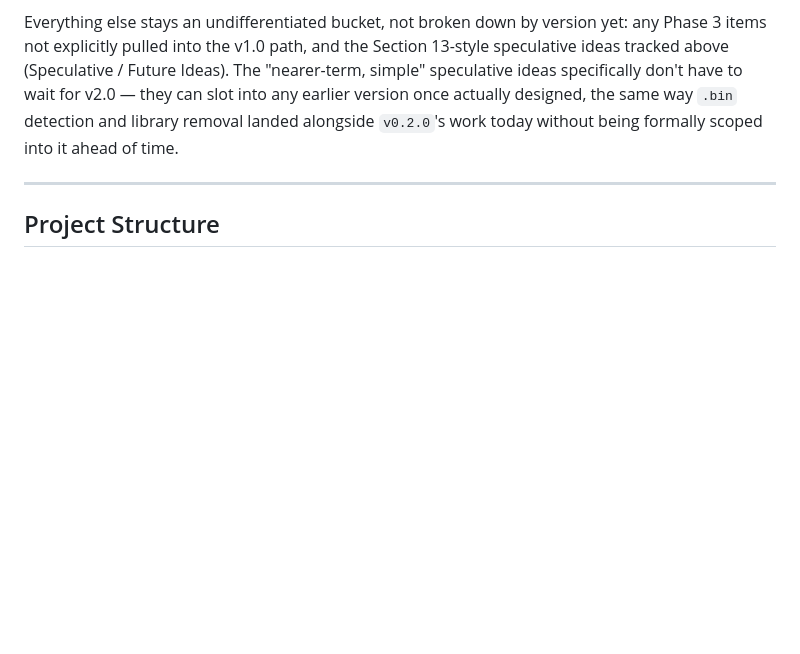
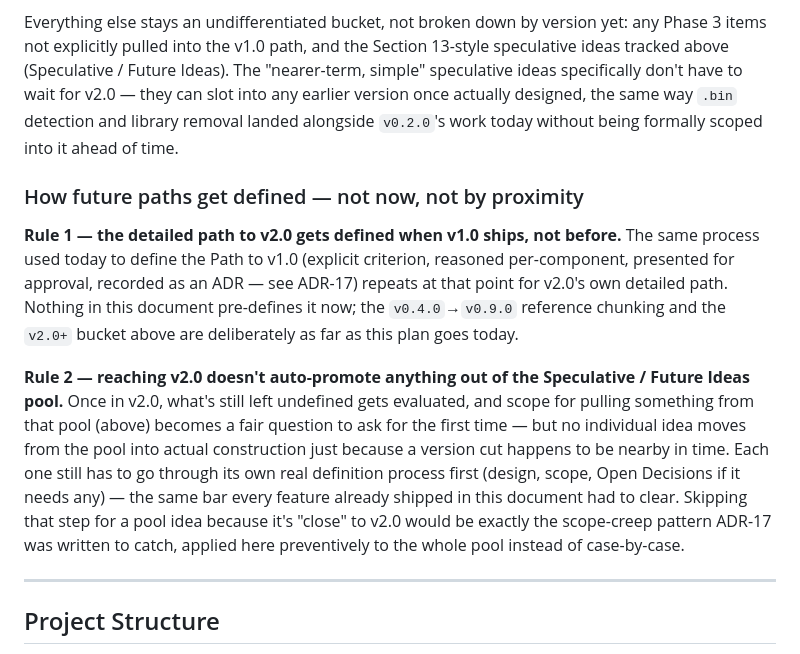
Before and after one commit to ZavalaSebas/EmuBridge, a Markdown page: PLAN.md, the part around the change. Rendered like a GitHub page; blank space fills up the shorter version.

Commit message:
docs: add v2.0+ governance rule to PLAN.md Roadmap
Explicit rule that v2.0's detailed path gets defined when v1.0 ships (same
process used for v1.0's own path, not pre-defined now), and that reaching
v2.0 doesn't auto-promote anything from the Speculative Ideas pool — each
idea still needs its own real definition pass before it can be built.

```diff
--- a/PLAN.md
+++ b/PLAN.md
@@ -171,6 +171,12 @@ See ARCHITECTURE.md → ADR-17 for the full decision record.
 
 Everything else stays an undifferentiated bucket, not broken down by version yet: any Phase 3 items not explicitly pulled into the v1.0 path, and the Section 13-style speculative ideas tracked above (Speculative / Future Ideas). The "nearer-term, simple" speculative ideas specifically don't have to wait for v2.0 — they can slot into any earlier version once actually designed, the same way `.bin` detection and library removal landed alongside `v0.2.0`'s work today without being formally scoped into it ahead of time.
 
+### How future paths get defined — not now, not by proximity
+
+**Rule 1 — the detailed path to v2.0 gets defined when v1.0 ships, not before.** The same process used today to define the Path to v1.0 (explicit criterion, reasoned per-component, presented for approval, recorded as an ADR — see ADR-17) repeats at that point for v2.0's own detailed path. Nothing in this document pre-defines it now; the `v0.4.0`→`v0.9.0` reference chunking and the `v2.0+` bucket above are deliberately as far as this plan goes today.
+
+**Rule 2 — reaching v2.0 doesn't auto-promote anything out of the Speculative / Future Ideas pool.** Once in v2.0, what's still left undefined gets evaluated, and scope for pulling something from that pool (above) becomes a fair question to ask for the first time — but no individual idea moves from the pool into actual construction just because a version cut happens to be nearby in time. Each one still has to go through its own real definition process first (design, scope, Open Decisions if it needs any) — the same bar every feature already shipped in this document had to clear. Skipping that step for a pool idea because it's "close" to v2.0 would be exactly the scope-creep pattern ADR-17 was written to catch, applied here preventively to the whole pool instead of case-by-case.
+
 ---
 
 ## Project Structure
```
